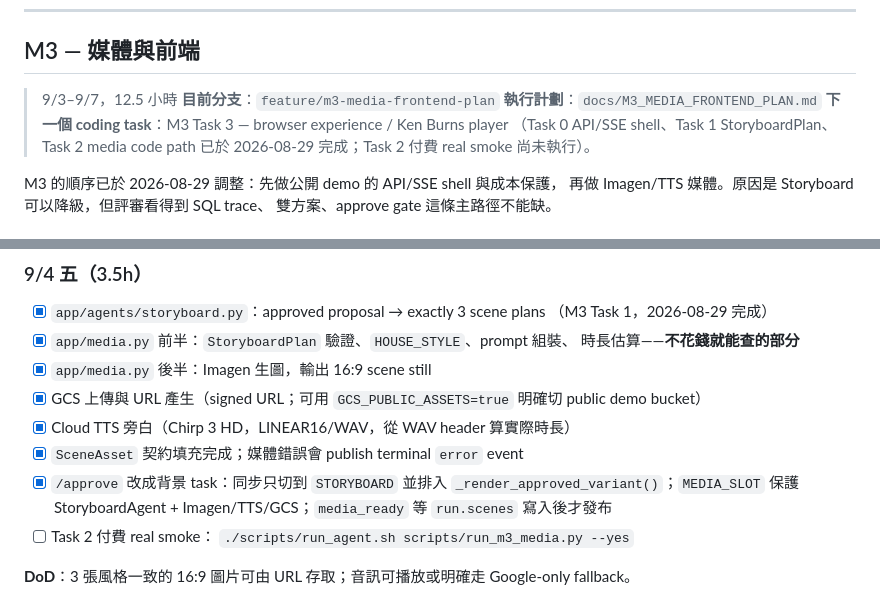
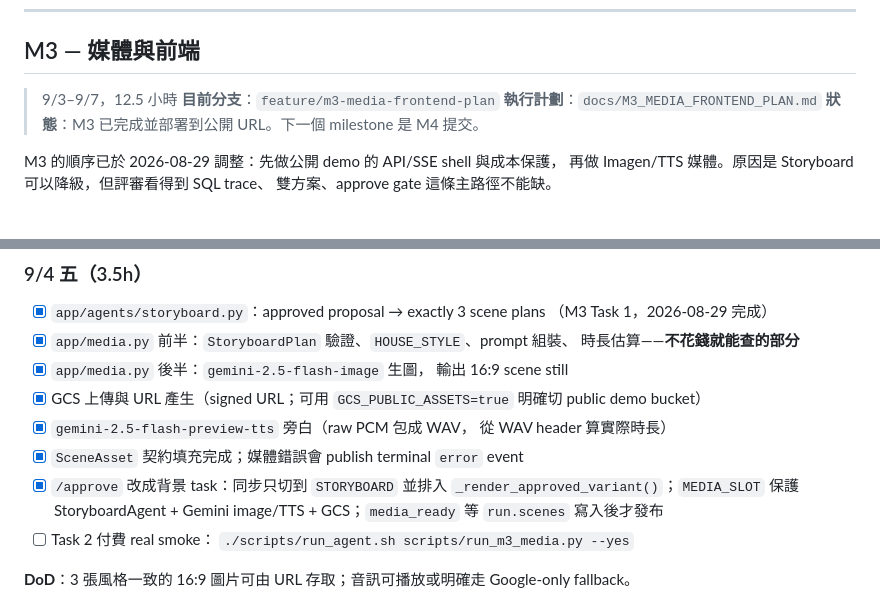
Before and after one commit to erickh826/greenlight-agent, a Markdown page: MILESTONES.md, 2 parts joined by grey strips. Drawn GitHub-style.

```diff
--- a/MILESTONES.md
+++ b/MILESTONES.md
@@ -397,9 +397,7 @@ Phase B 沒有 tools，它必須把 Phase A trace 當成「引用的資料」，
 > 9/3–9/7，12.5 小時
 > **目前分支**：`feature/m3-media-frontend-plan`
 > **執行計劃**：`docs/M3_MEDIA_FRONTEND_PLAN.md`
-> **下一個 coding task**：M3 Task 3 — browser experience / Ken Burns player
-> （Task 0 API/SSE shell、Task 1 StoryboardPlan、Task 2 media code path 已於
-> 2026-08-29 完成；Task 2 付費 real smoke 尚未執行）。
+> **狀態**：M3 已完成並部署到公開 URL。下一個 milestone 是 M4 提交。
 
 M3 的順序已於 2026-08-29 調整：先做公開 demo 的 API/SSE shell 與成本保護，
 再做 Imagen/TTS 媒體。原因是 Storyboard 可以降級，但評審看得到 SQL trace、
@@ -474,14 +472,16 @@ unit tests 不打 Gemini / ClickHouse / Imagen → **PASS**。
       （M3 Task 1，2026-08-29 完成）
 - [x] `app/media.py` 前半：`StoryboardPlan` 驗證、`HOUSE_STYLE`、prompt 組裝、
       時長估算——**不花錢就能查的部分**
-- [x] `app/media.py` 後半：Imagen 生圖，輸出 16:9 scene still
+- [x] `app/media.py` 後半：`gemini-2.5-flash-image` 生圖，
+      輸出 16:9 scene still
 - [x] GCS 上傳與 URL 產生（signed URL；可用 `GCS_PUBLIC_ASSETS=true`
       明確切 public demo bucket）
-- [x] Cloud TTS 旁白（Chirp 3 HD，LINEAR16/WAV，從 WAV header 算實際時長）
+- [x] `gemini-2.5-flash-preview-tts` 旁白（raw PCM 包成 WAV，
+      從 WAV header 算實際時長）
 - [x] `SceneAsset` 契約填充完成；媒體錯誤會 publish terminal `error` event
 - [x] `/approve` 改成背景 task：同步只切到 `STORYBOARD` 並排入
       `_render_approved_variant()`；`MEDIA_SLOT` 保護 StoryboardAgent +
-      Imagen/TTS/GCS；`media_ready` 等 `run.scenes` 寫入後才發布
+      Gemini image/TTS + GCS；`media_ready` 等 `run.scenes` 寫入後才發布
 - [ ] Task 2 付費 real smoke：
       `./scripts/run_agent.sh scripts/run_m3_media.py --yes`
 
```
Also changed, not shown: docs/M3_MEDIA_FRONTEND_PLAN.md (+7 -5 lines), docs/M4_DEPLOYMENT_PROMPT.md (+6 -26 lines).
